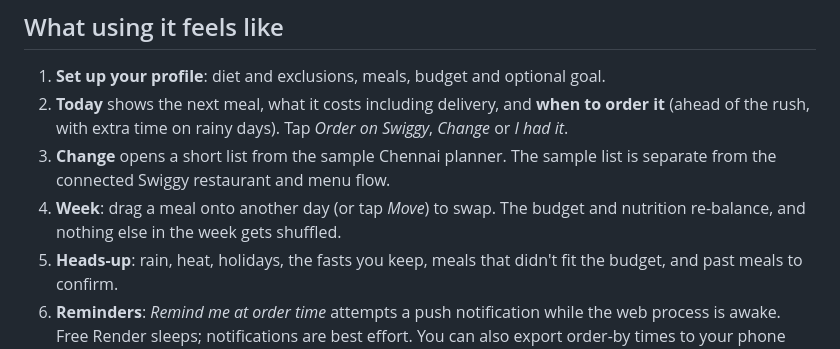
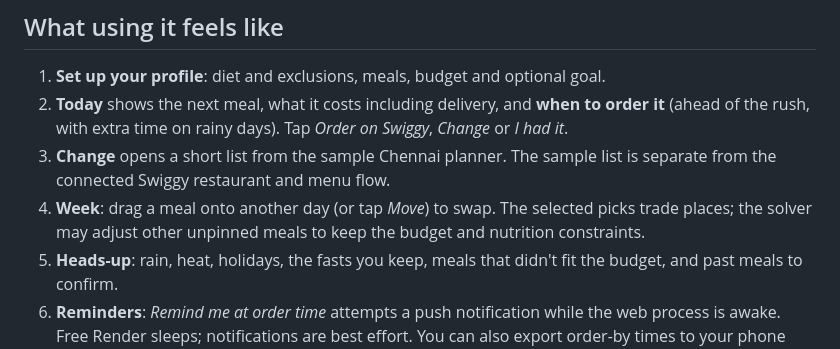
Before and after one commit to Hasen1506/Smartplate, a Markdown page: README.md, the part around the change. GitHub-like rendering.

Commit message:
Fix timezone-dependent CI test and clarify swap rebalancing

```diff
--- a/README.md
+++ b/README.md
@@ -28,8 +28,9 @@ worth building, connector or app, who pays, and how do we keep it simple?", see
    Swiggy*, *Change* or *I had it*.
 3. **Change** opens a short list from the sample Chennai planner. The sample list
    is separate from the connected Swiggy restaurant and menu flow.
-4. **Week**: drag a meal onto another day (or tap *Move*) to swap. The budget and
-   nutrition re-balance, and nothing else in the week gets shuffled.
+4. **Week**: drag a meal onto another day (or tap *Move*) to swap. The selected
+   picks trade places; the solver may adjust other unpinned meals to keep the
+   budget and nutrition constraints.
 5. **Heads-up**: rain, heat, holidays, the fasts you keep, meals that didn't fit
    the budget, and past meals to confirm.
 6. **Reminders**: *Remind me at order time* attempts a push notification while
```
